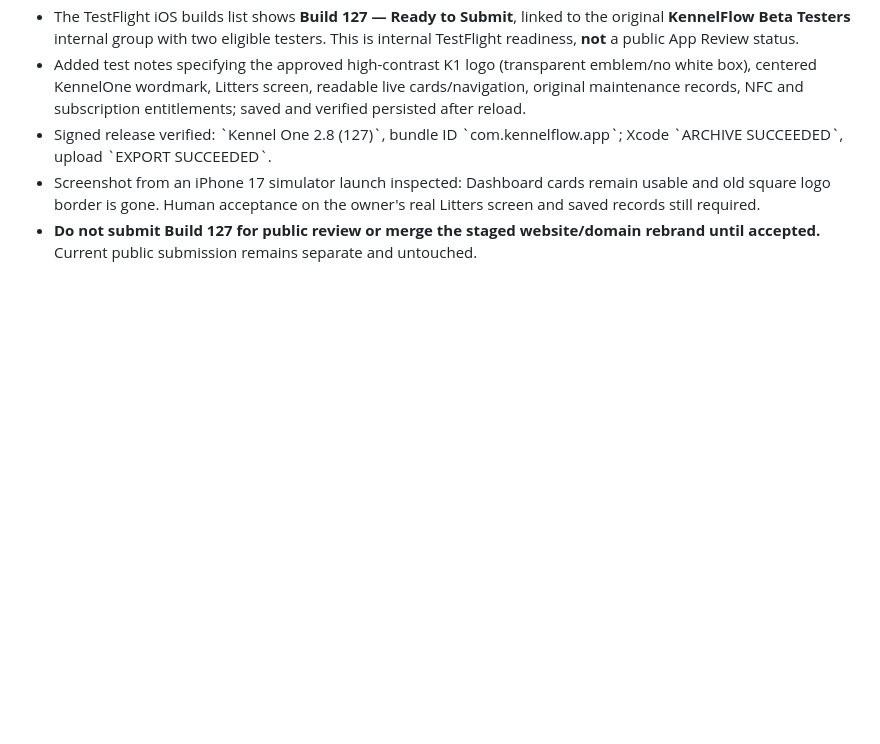
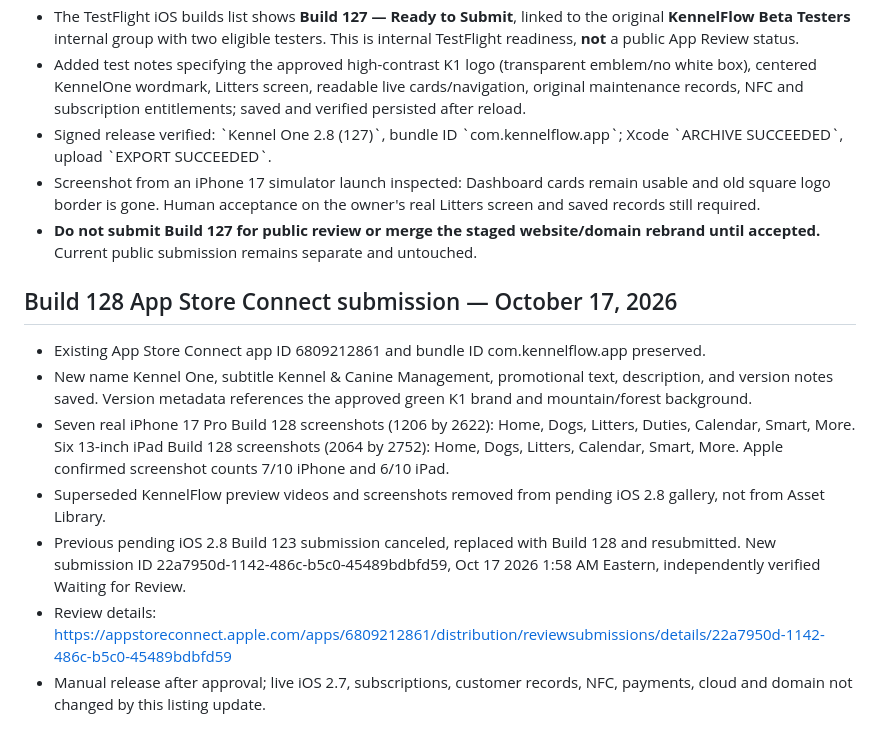
Before and after one commit to KennelFlow/kennelflow-support, a Markdown page: docs/KennelOne-Rebrand-Checklist-2026-10.md, the part around the change. Rendered like a GitHub page; blank space fills up the shorter version.

Commit message:
Record Kennel One Build128 App Store submission

```diff
--- a/docs/KennelOne-Rebrand-Checklist-2026-10.md
+++ b/docs/KennelOne-Rebrand-Checklist-2026-10.md
@@ -191,3 +191,14 @@ User rejected the previous Build 126 wallpaper because the enlarged boxed app ic
 - Signed release verified: \`Kennel One 2.8 (127)\`, bundle ID \`com.kennelflow.app\`; Xcode \`ARCHIVE SUCCEEDED\`, upload \`EXPORT SUCCEEDED\`.
 - Screenshot from an iPhone 17 simulator launch inspected: Dashboard cards remain usable and old square logo border is gone. Human acceptance on the owner's real Litters screen and saved records still required.
 - **Do not submit Build 127 for public review or merge the staged website/domain rebrand until accepted.** Current public submission remains separate and untouched.
+
+
+## Build 128 App Store Connect submission — October 17, 2026
+
+- Existing App Store Connect app ID 6809212861 and bundle ID com.kennelflow.app preserved.
+- New name Kennel One, subtitle Kennel & Canine Management, promotional text, description, and version notes saved. Version metadata references the approved green K1 brand and mountain/forest background.
+- Seven real iPhone 17 Pro Build 128 screenshots (1206 by 2622): Home, Dogs, Litters, Duties, Calendar, Smart, More. Six 13-inch iPad Build 128 screenshots (2064 by 2752): Home, Dogs, Litters, Calendar, Smart, More. Apple confirmed screenshot counts 7/10 iPhone and 6/10 iPad.
+- Superseded KennelFlow preview videos and screenshots removed from pending iOS 2.8 gallery, not from Asset Library.
+- Previous pending iOS 2.8 Build 123 submission canceled, replaced with Build 128 and resubmitted. New submission ID 22a7950d-1142-486c-b5c0-45489bdbfd59, Oct 17 2026 1:58 AM Eastern, independently verified Waiting for Review.
+- Review details: https://appstoreconnect.apple.com/apps/6809212861/distribution/reviewsubmissions/details/22a7950d-1142-486c-b5c0-45489bdbfd59
+- Manual release after approval; live iOS 2.7, subscriptions, customer records, NFC, payments, cloud and domain not changed by this listing update.
```
